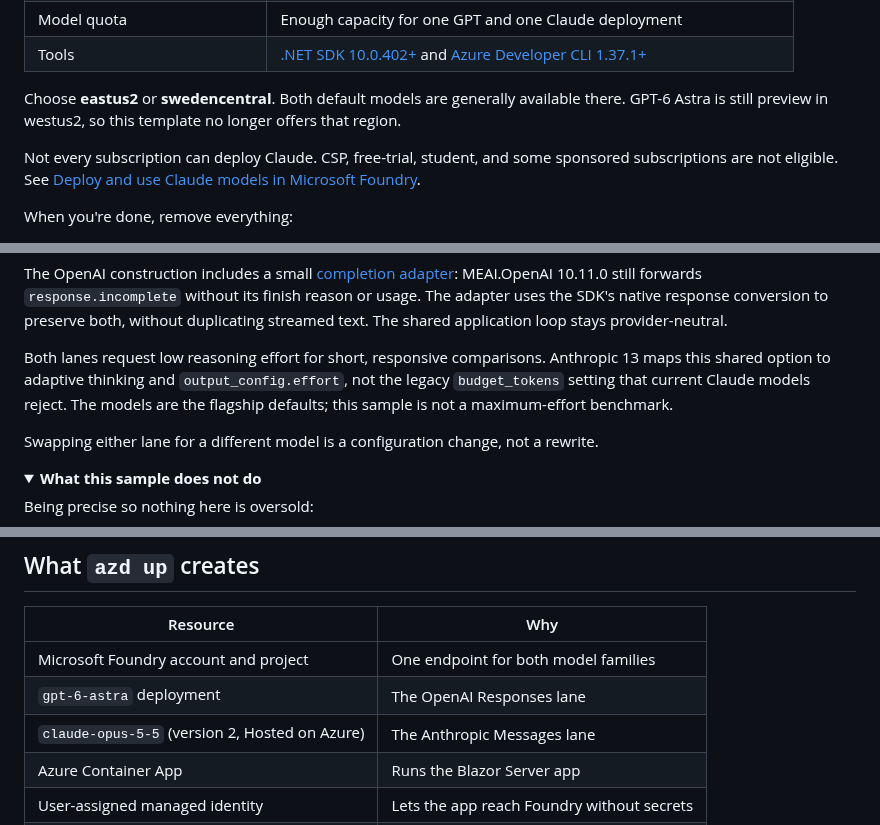
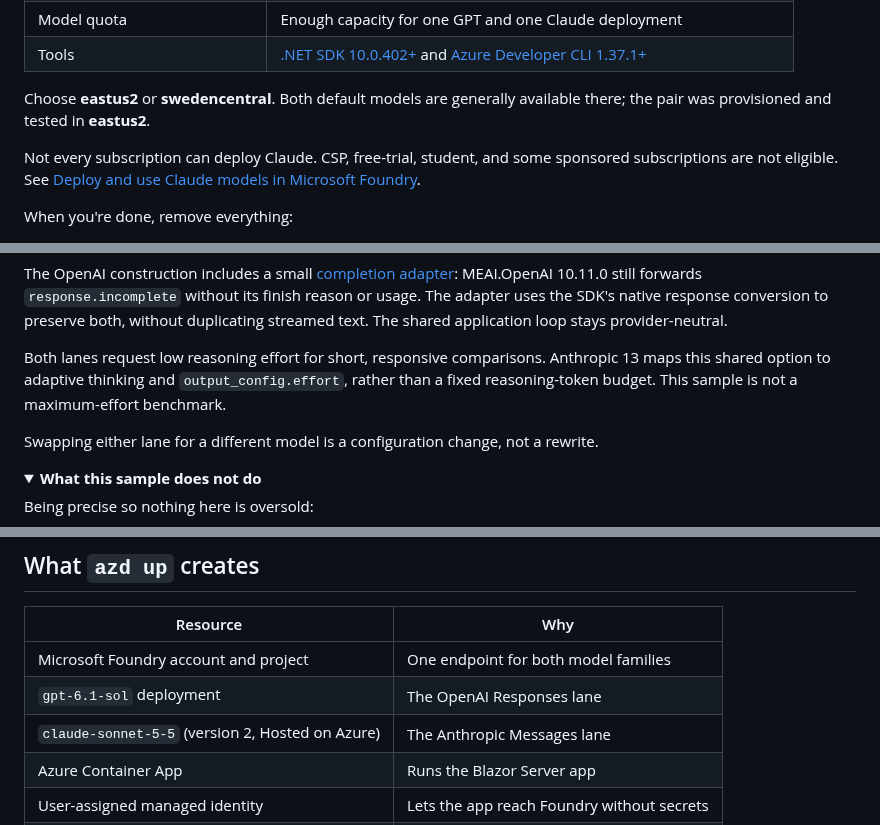
Before and after one commit to Azure-Samples/openai-anthropic-taste-test, a Markdown page: README.md, 3 parts joined by grey strips. Drawn GitHub-style; folded sections open.

```diff
--- a/README.md
+++ b/README.md
@@ -52,7 +52,7 @@ azd up
 | Model quota | Enough capacity for one GPT and one Claude deployment |
 | Tools | [.NET SDK 10.0.402+](https://dotnet.microsoft.com/download/dotnet/10.0) and [Azure Developer CLI 1.37.1+](https://learn.microsoft.com/azure/developer/azure-developer-cli/install-azd) |
 
-Choose **eastus2** or **swedencentral**. Both default models are generally available there. GPT-6 Astra is still preview in westus2, so this template no longer offers that region.
+Choose **eastus2** or **swedencentral**. Both default models are generally available there; the pair was provisioned and tested in **eastus2**.
 
 Not every subscription can deploy Claude. CSP, free-trial, student, and some sponsored subscriptions are not eligible. See [Deploy and use Claude models in Microsoft Foundry](https://learn.microsoft.com/azure/foundry/foundry-models/how-to/use-foundry-models-claude).
 
@@ -184,7 +184,7 @@ var responses = await Task.WhenAll(lanes.Select(async lane =>
 
 The OpenAI construction includes a small [completion adapter](src/TasteTest/Services/OpenAIStreamCompletionClient.cs): MEAI.OpenAI 10.11.0 still forwards `response.incomplete` without its finish reason or usage. The adapter uses the SDK's native response conversion to preserve both, without duplicating streamed text. The shared application loop stays provider-neutral.
 
-Both lanes request low reasoning effort for short, responsive comparisons. Anthropic 13 maps this shared option to adaptive thinking and `output_config.effort`, not the legacy `budget_tokens` setting that current Claude models reject. The models are the flagship defaults; this sample is not a maximum-effort benchmark.
+Both lanes request low reasoning effort for short, responsive comparisons. Anthropic 13 maps this shared option to adaptive thinking and `output_config.effort`, rather than a fixed reasoning-token budget. This sample is not a maximum-effort benchmark.
 
 Swapping either lane for a different model is a configuration change, not a rewrite.
 
@@ -206,8 +206,8 @@ Being precise so nothing here is oversold:
 | Resource | Why |
 |---|---|
 | Microsoft Foundry account and project | One endpoint for both model families |
-| `gpt-6-astra` deployment | The OpenAI Responses lane |
-| `claude-opus-5-5` (version 2, Hosted on Azure) | The Anthropic Messages lane |
+| `gpt-6.1-sol` deployment | The OpenAI Responses lane |
+| `claude-sonnet-5-5` (version 2, Hosted on Azure) | The Anthropic Messages lane |
 | Azure Container App | Runs the Blazor Server app |
 | User-assigned managed identity | Lets the app reach Foundry without secrets |
 | Azure Container Registry | Stores the image built by `azd deploy` |
```
Also changed, not shown: other parts of README.md (+16 -24 lines), docs/img/architecture.png, 10 other files.
